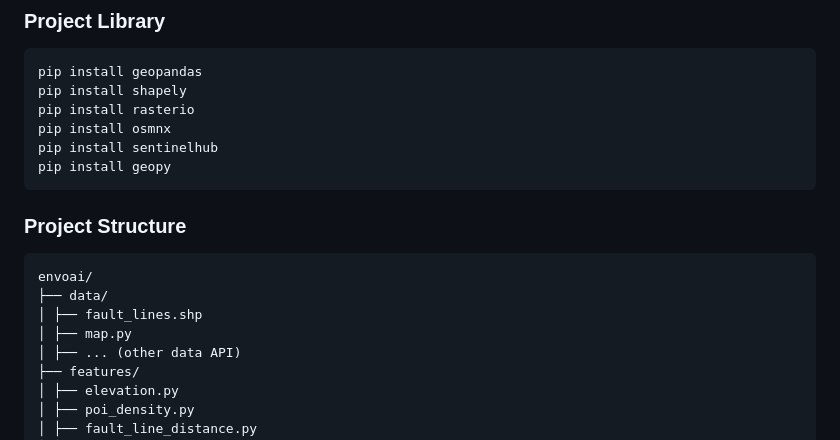
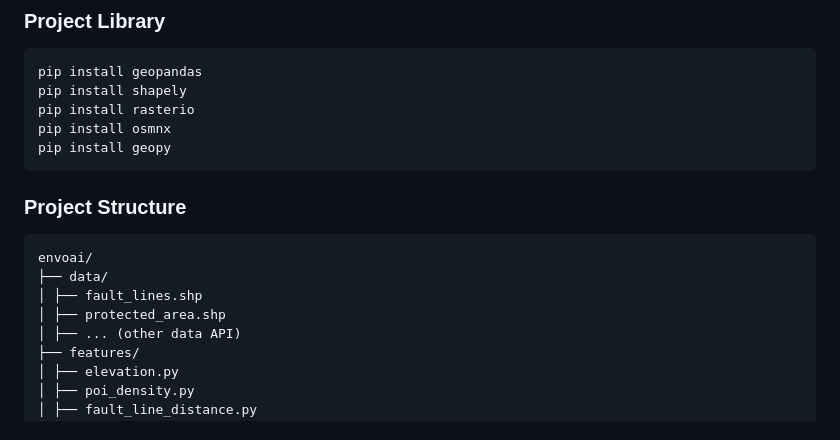
Before and after one commit to sudenaz44/EnvoAI, a Markdown page: README.md, the part around the change. Drawn GitHub-style.

````diff
--- a/README.md
+++ b/README.md
@@ -11,7 +11,6 @@ pip install geopandas
 pip install shapely
 pip install rasterio
 pip install osmnx
-pip install sentinelhub
 pip install geopy
 ```
 
@@ -20,7 +19,7 @@ pip install geopy
 envoai/
 ├── data/
 │ ├── fault_lines.shp
-│ ├── map.py
+│ ├── protected_area.shp
 │ ├── ... (other data API)
 ├── features/
 │ ├── elevation.py
````
